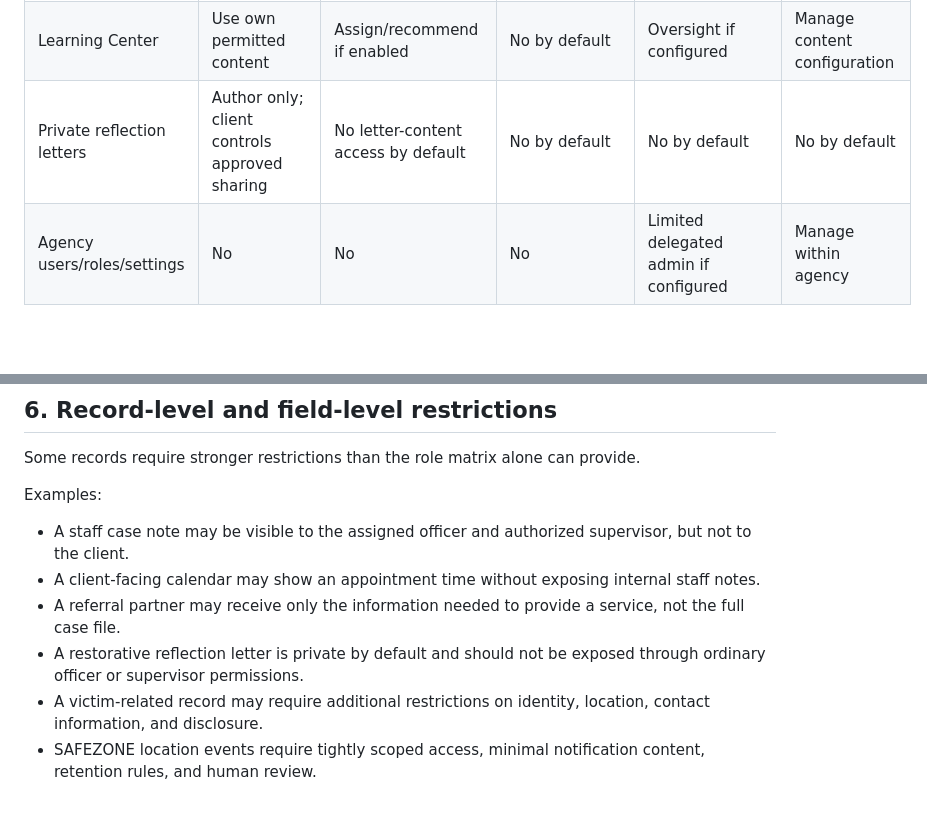
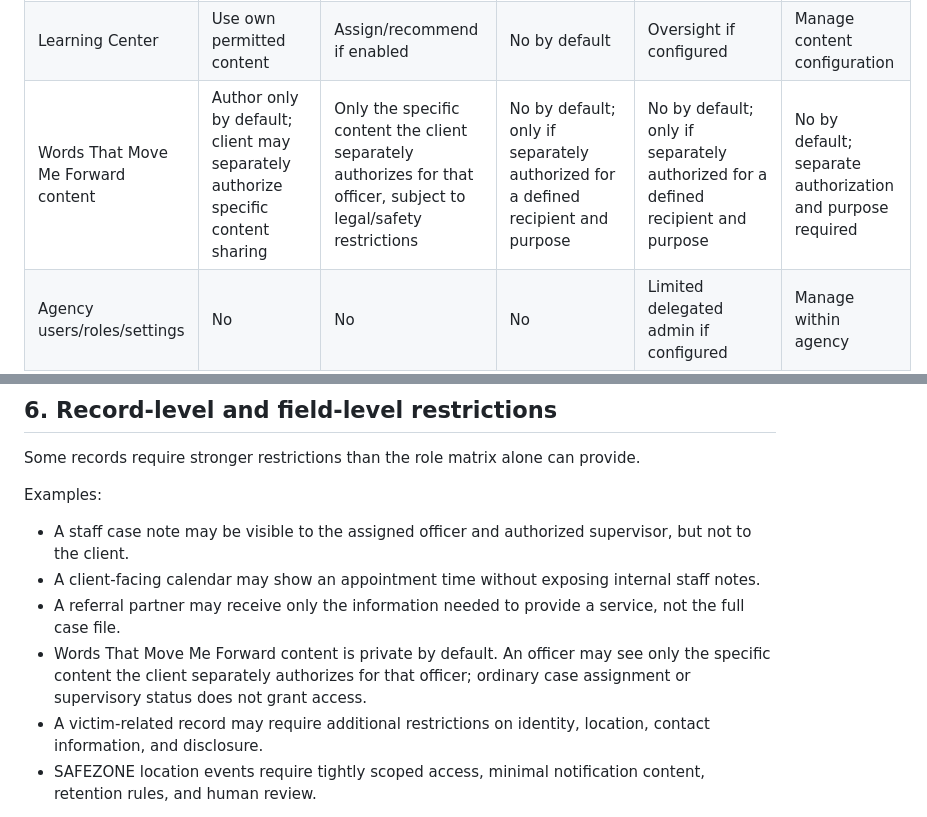
Before and after one commit to nbuccierinb-oss/css-beta, a Markdown page: CSS_NEXT/PERMISSIONS_ACCESS_CONTROL_MODEL_1.0.md, 2 parts joined by grey strips. Drawn GitHub-style; blank space fills up the shorter version.

```diff
--- a/CSS_NEXT/PERMISSIONS_ACCESS_CONTROL_MODEL_1.0.md
+++ b/CSS_NEXT/PERMISSIONS_ACCESS_CONTROL_MODEL_1.0.md
@@ -106,7 +106,7 @@ This is a conservative product-design baseline. Agencies must review it against
 | Court reports | Client-visible subset only if approved | Read/create/submit for assigned case as authorized | No by default | Review/approve if configured | No default content access |
 | Resource referral | Read own referral status | Create/manage assigned referral | Manage assigned referral | Oversight within scope | Configure resource catalogue |
 | Learning Center | Use own permitted content | Assign/recommend if enabled | No by default | Oversight if configured | Manage content configuration |
-| Private reflection letters | Author only; client controls approved sharing | No letter-content access by default | No by default | No by default | No by default |
+| Words That Move Me Forward content | Author only by default; client may separately authorize specific content sharing | Only the specific content the client separately authorizes for that officer, subject to legal/safety restrictions | No by default; only if separately authorized for a defined recipient and purpose | No by default; only if separately authorized for a defined recipient and purpose | No by default; separate authorization and purpose required |
 | Agency users/roles/settings | No | No | No | Limited delegated admin if configured | Manage within agency |
 | Audit records | Own permitted activity summary only | Access logs only as policy permits | No by default | Scoped oversight | Manage audit access; sensitive audit content separately permissioned |
 
@@ -120,7 +120,7 @@ Examples:
 - A staff case note may be visible to the assigned officer and authorized supervisor, but not to the client.
 - A client-facing calendar may show an appointment time without exposing internal staff notes.
 - A referral partner may receive only the information needed to provide a service, not the full case file.
-- A restorative reflection letter is private by default and should not be exposed through ordinary officer or supervisor permissions.
+- Words That Move Me Forward content is private by default. An officer may see only the specific content the client separately authorizes for that officer; ordinary case assignment or supervisory status does not grant access.
 - A victim-related record may require additional restrictions on identity, location, contact information, and disclosure.
 - SAFEZONE location events require tightly scoped access, minimal notification content, retention rules, and human review.
 
```
Also changed, not shown: other parts of CSS_NEXT/PERMISSIONS_ACCESS_CONTROL_MODEL_1.0.md (+32 -19 lines).
